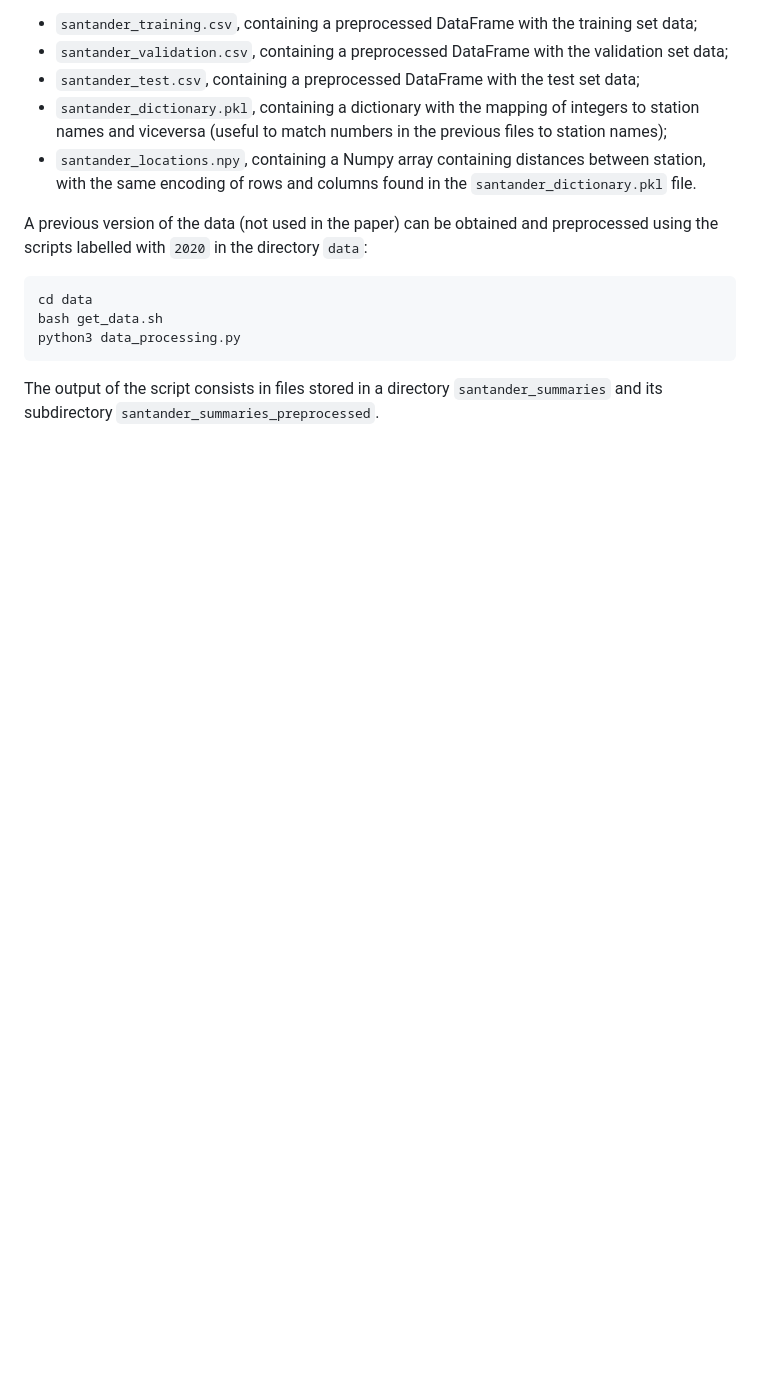
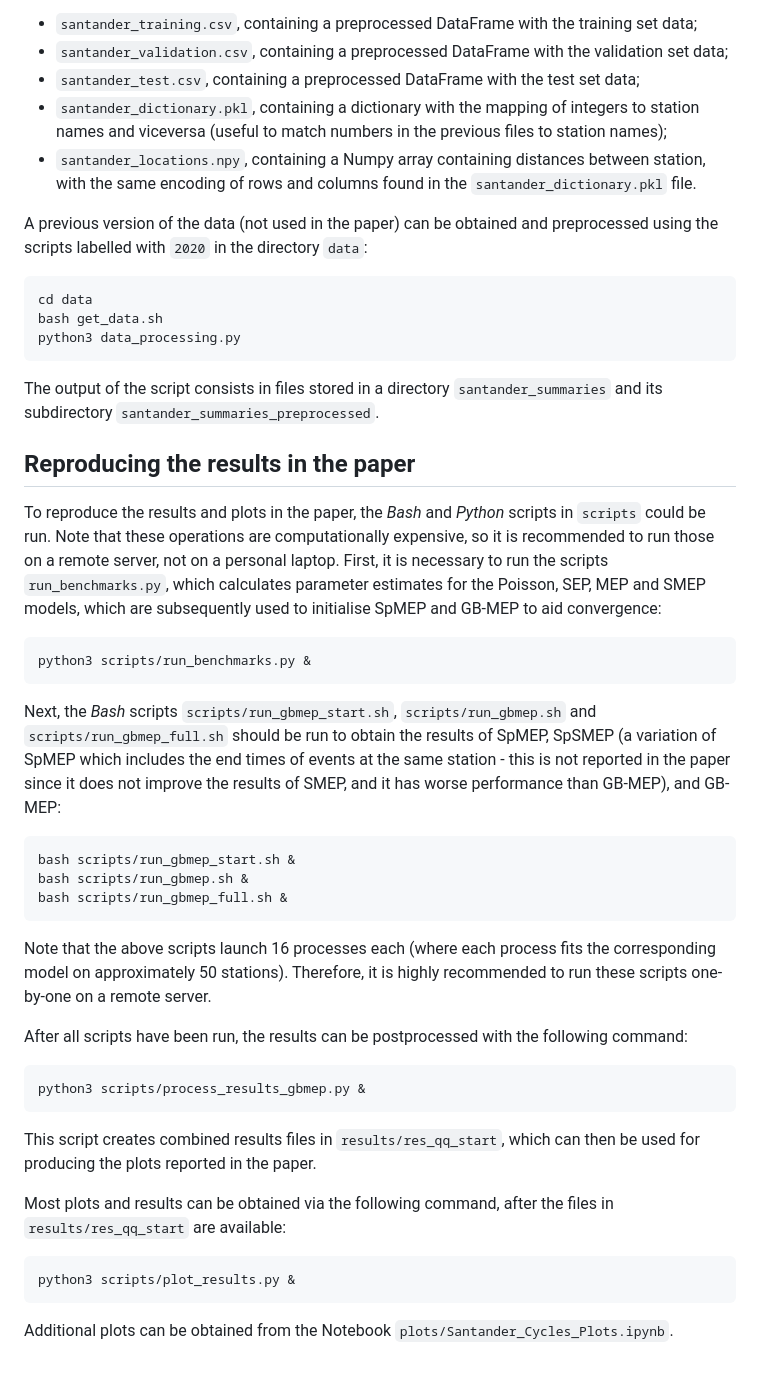
Before and after one commit to fraspass/gb-mep, a Markdown page: README.md, the part around the change printed below. Rendered like a GitHub page; blank space fills up the shorter version.

Commit message:
added reproducibility instructions

````diff
--- a/README.md
+++ b/README.md
@@ -43,3 +44,29 @@ bash get_data.sh
 python3 data_processing.py
 ```
 The output of the script consists in files stored in a directory `santander_summaries` and its subdirectory `santander_summaries_preprocessed`.
+
+## Reproducing the results in the paper
+
+To reproduce the results and plots in the paper, the *Bash* and *Python* scripts in `scripts` could be run. Note that these operations are computationally expensive, so it is recommended to run those on a remote server, not on a personal laptop. First, it is necessary to run the scripts `run_benchmarks.py`, which calculates parameter estimates for the Poisson, SEP, MEP and SMEP models, which are subsequently used to initialise SpMEP and GB-MEP to aid convergence:
+```
+python3 scripts/run_benchmarks.py &
+```
+Next, the *Bash* scripts `scripts/run_gbmep_start.sh`, `scripts/run_gbmep.sh` and `scripts/run_gbmep_full.sh` should be run to obtain the results of SpMEP, SpSMEP (a variation of SpMEP which includes the end times of events at the same station - this is not reported in the paper since it does not improve the results of SMEP, and it has worse performance than GB-MEP), and GB-MEP:
+```
+bash scripts/run_gbmep_start.sh &
+bash scripts/run_gbmep.sh &
+bash scripts/run_gbmep_full.sh &
+```
+Note that the above scripts launch 16 processes each (where each process fits the corresponding model on approximately 50 stations). Therefore, it is highly recommended to run these scripts one-by-one on a remote server.
+
+After all scripts have been run, the results can be postprocessed with the following command:
+```
+python3 scripts/process_results_gbmep.py &
+```
+This script creates combined results files in `results/res_qq_start`, which can then be used for producing the plots reported in the paper.
+
+Most plots and results can be obtained via the following command, after the files in `results/res_qq_start` are available:
+```
+python3 scripts/plot_results.py &
+```
+Additional plots can be obtained from the Notebook `plots/Santander_Cycles_Plots.ipynb`.
````
Also changed, not shown: other parts of README.md (+1 -0 lines).
